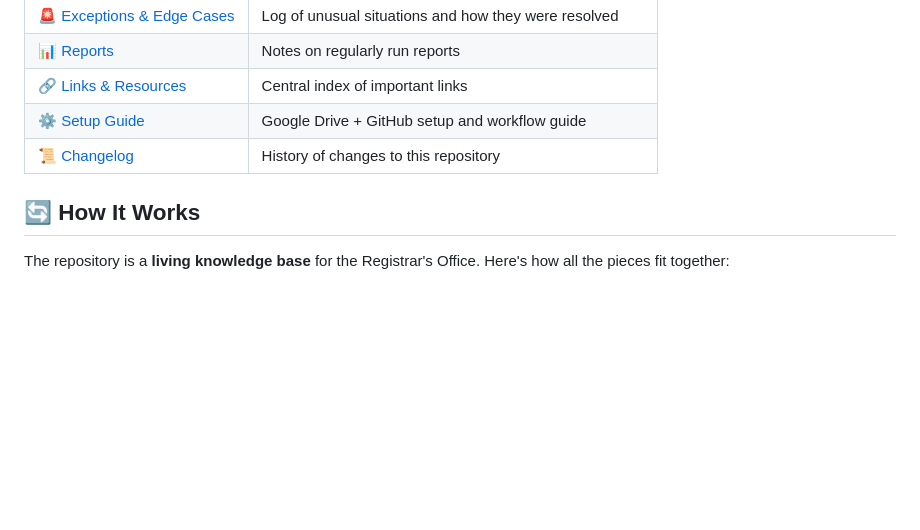
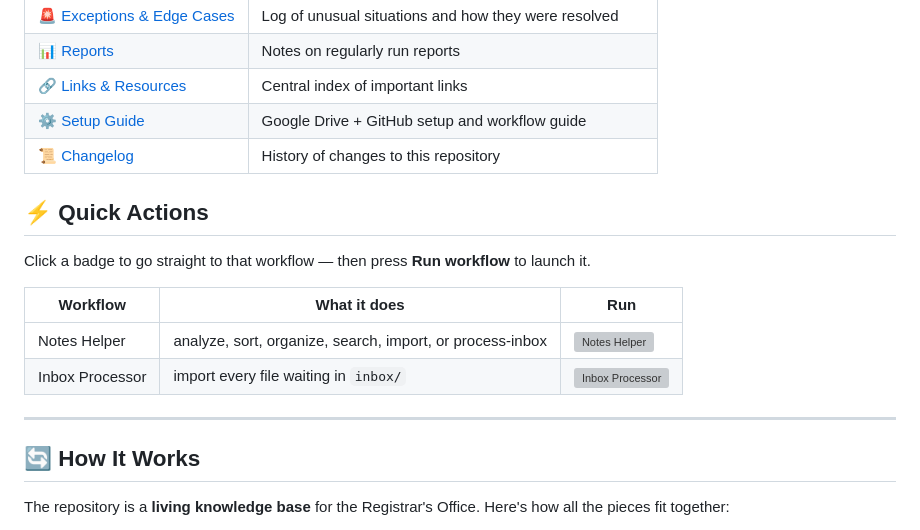
Before and after one commit to JeffreyLebowsk1/work-notes, a Markdown page: README.md, the part around the change. GitHub-like rendering; blank space fills up the shorter version; grey boxes are pictures that could not be loaded.

Commit message:
docs: add Quick Actions badges to README for one-click workflow dispatch
Co-authored-by: JeffreyLebowsk1 <4013155+JeffreyLebowsk1@users.noreply.github.com>

```diff
--- a/README.md
+++ b/README.md
@@ -33,6 +33,17 @@
 | [⚙️ Setup Guide](./SETUP.md) | Google Drive + GitHub setup and workflow guide |
 | [📜 Changelog](./CHANGELOG.md) | History of changes to this repository |
 
+## ⚡ Quick Actions
+
+Click a badge to go straight to that workflow — then press **Run workflow** to launch it.
+
+| Workflow | What it does | Run |
+|---|---|---|
+| Notes Helper | analyze, sort, organize, search, import, or process-inbox | [![Notes Helper](https://github.com/JeffreyLebowsk1/work-notes/actions/workflows/notes-helper.yml/badge.svg)](https://github.com/JeffreyLebowsk1/work-notes/actions/workflows/notes-helper.yml) |
+| Inbox Processor | import every file waiting in `inbox/` | [![Inbox Processor](https://github.com/JeffreyLebowsk1/work-notes/actions/workflows/inbox-processor.yml/badge.svg)](https://github.com/JeffreyLebowsk1/work-notes/actions/workflows/inbox-processor.yml) |
+
+---
+
 ## 🔄 How It Works
 
 The repository is a **living knowledge base** for the Registrar's Office. Here's how all the pieces fit together:
```
